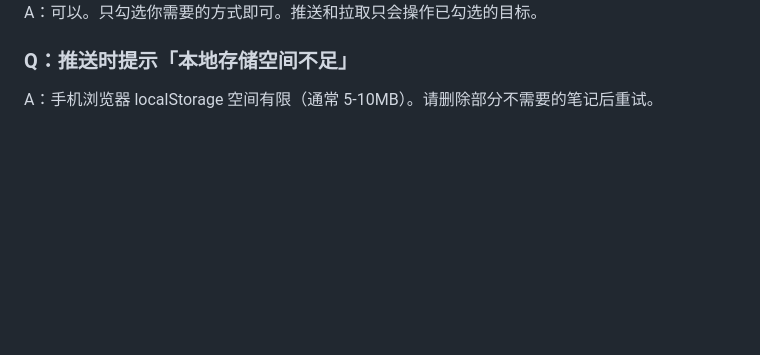
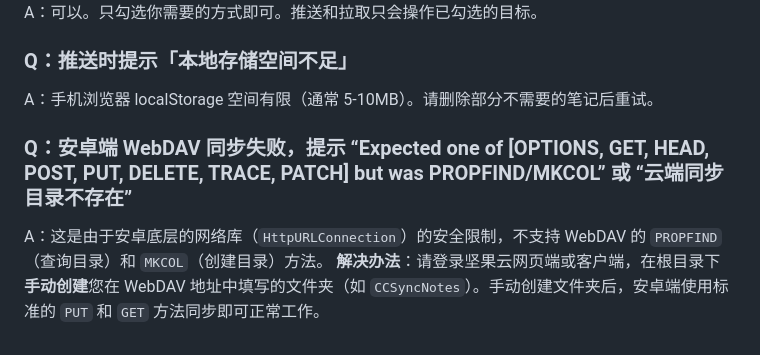
Before and after one commit to dextzhang/CC-A-Speed, a Markdown page: CC文本同步云端配置指南.md, the part around the change. Rendered like a GitHub page; blank space fills up the shorter version.

Commit message:
docs: document Android WebDAV folder creation limit in FAQ

```diff
--- a/CC文本同步云端配置指南.md
+++ b/CC文本同步云端配置指南.md
@@ -239,3 +239,8 @@ A：可以。只勾选你需要的方式即可。推送和拉取只会操作已
 ### Q：推送时提示「本地存储空间不足」
 
 A：手机浏览器 localStorage 空间有限（通常 5-10MB）。请删除部分不需要的笔记后重试。
+
+### Q：安卓端 WebDAV 同步失败，提示 “Expected one of [OPTIONS, GET, HEAD, POST, PUT, DELETE, TRACE, PATCH] but was PROPFIND/MKCOL” 或 “云端同步目录不存在”
+
+A：这是由于安卓底层的网络库（`HttpURLConnection`）的安全限制，不支持 WebDAV 的 `PROPFIND`（查询目录）和 `MKCOL`（创建目录）方法。
+**解决办法**：请登录坚果云网页端或客户端，在根目录下**手动创建**您在 WebDAV 地址中填写的文件夹（如 `CCSyncNotes`）。手动创建文件夹后，安卓端使用标准的 `PUT` 和 `GET` 方法同步即可正常工作。
```
